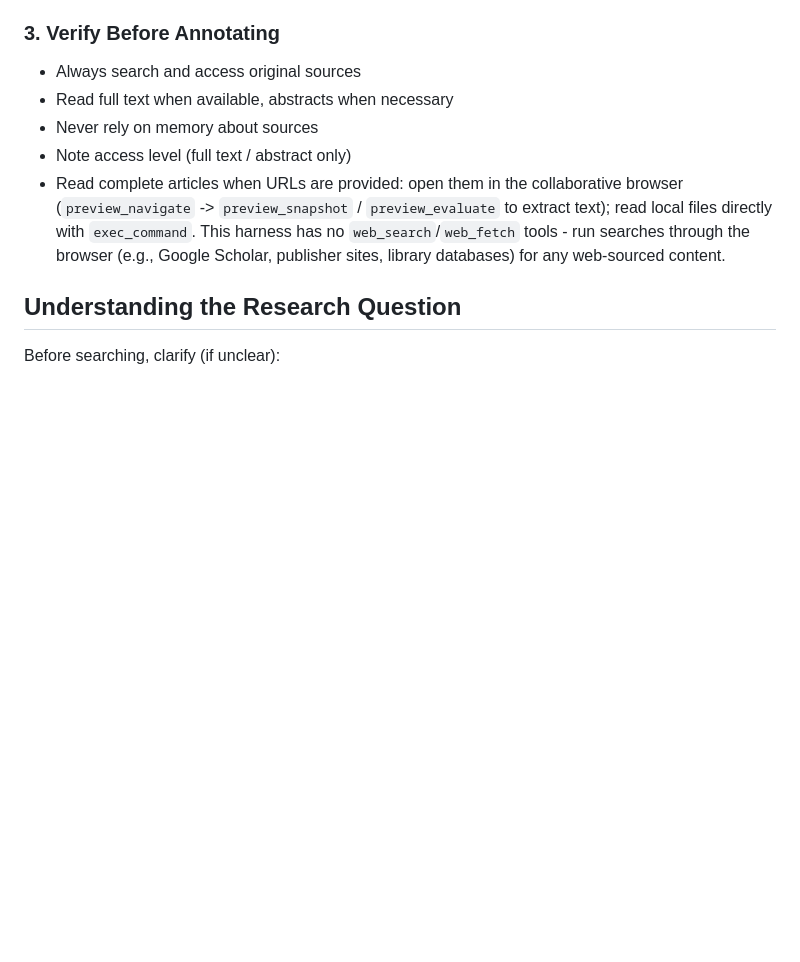
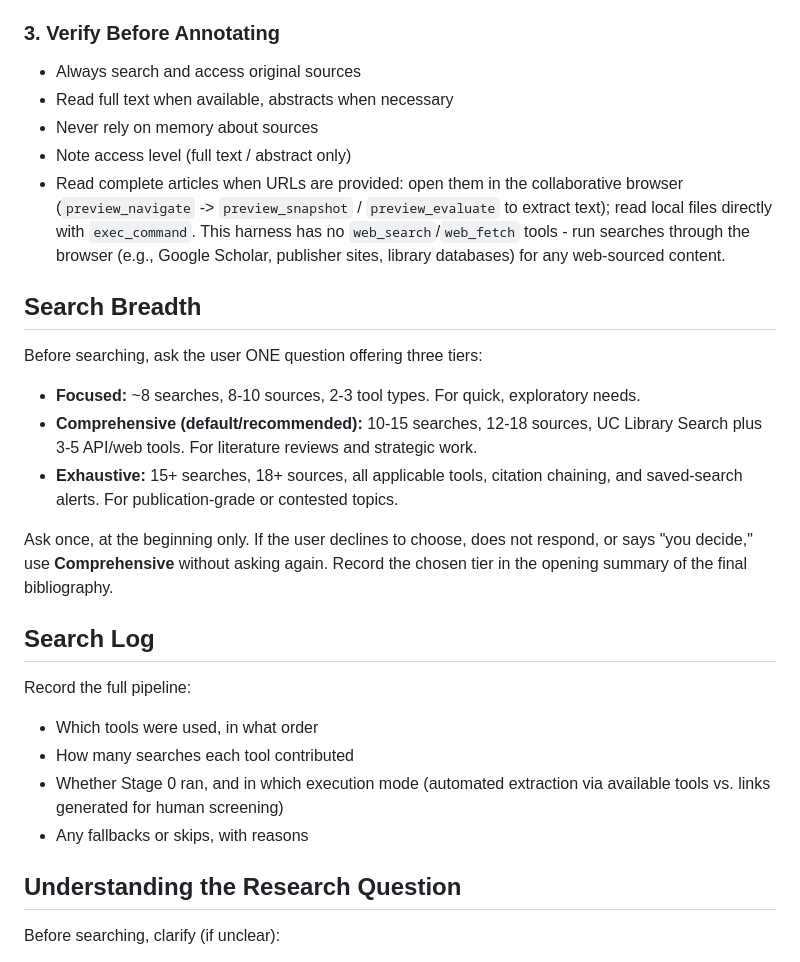
Before and after one commit to ucsdlib/dx-tools, a Markdown page: annotated-bibliography/SKILL.md, the part around one of its changes. Rendered like a GitHub page; blank space fills up the shorter version.

```diff
--- a/annotated-bibliography/SKILL.md
+++ b/annotated-bibliography/SKILL.md
@@ -33,6 +50,23 @@ Search across MULTIPLE perspectives in phases:
   local files directly with `exec_command`. This harness has no `web_search`/`web_fetch`
   tools - run searches through the browser (e.g., Google Scholar, publisher sites,
   library databases) for any web-sourced content.
+
+## Search Breadth
+
+Before searching, ask the user ONE question offering three tiers:
+- **Focused:** ~8 searches, 8-10 sources, 2-3 tool types. For quick, exploratory needs.
+- **Comprehensive (default/recommended):** 10-15 searches, 12-18 sources, UC Library Search plus 3-5 API/web tools. For literature reviews and strategic work.
+- **Exhaustive:** 15+ searches, 18+ sources, all applicable tools, citation chaining, and saved-search alerts. For publication-grade or contested topics.
+
+Ask once, at the beginning only. If the user declines to choose, does not respond, or says "you decide," use **Comprehensive** without asking again. Record the chosen tier in the opening summary of the final bibliography.
+
+## Search Log
+
+Record the full pipeline:
+- Which tools were used, in what order
+- How many searches each tool contributed
+- Whether Stage 0 ran, and in which execution mode (automated extraction via available tools vs. links generated for human screening)
+- Any fallbacks or skips, with reasons
 
 ## Understanding the Research Question
 
```
Also changed, not shown: other parts of annotated-bibliography/SKILL.md (+20 -1 lines).
